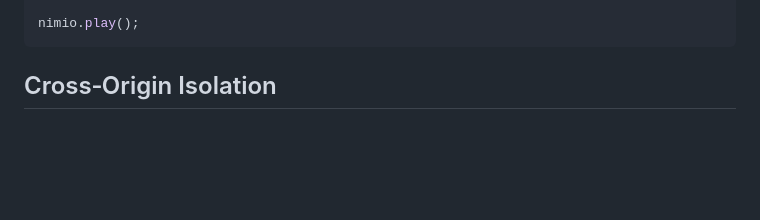
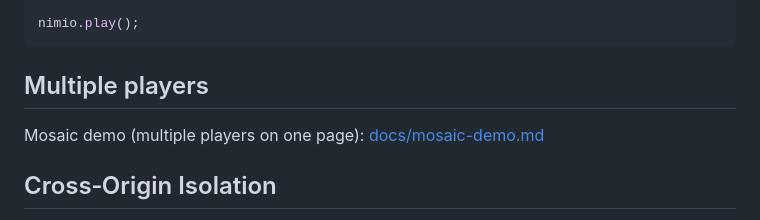
Before and after one commit to Softvelum/nimio, a Markdown page: README.md, the part around the change. Rendered like a GitHub page; blank space fills up the shorter version.

Commit message:
Mosaic (#54)
* added mosaic demo

* fixed link

````diff
--- a/README.md
+++ b/README.md
@@ -81,6 +81,10 @@ nimio = new Nimio({
 
 nimio.play();
 ```
+
+## Multiple players
+
+Mosaic demo (multiple players on one page): [docs/mosaic-demo.md](docs/mosaic-demo.md)
 
 ## Cross‑Origin Isolation
 
````
Also changed, not shown: docs/mosaic-demo.md (added, +21 -0 lines).
